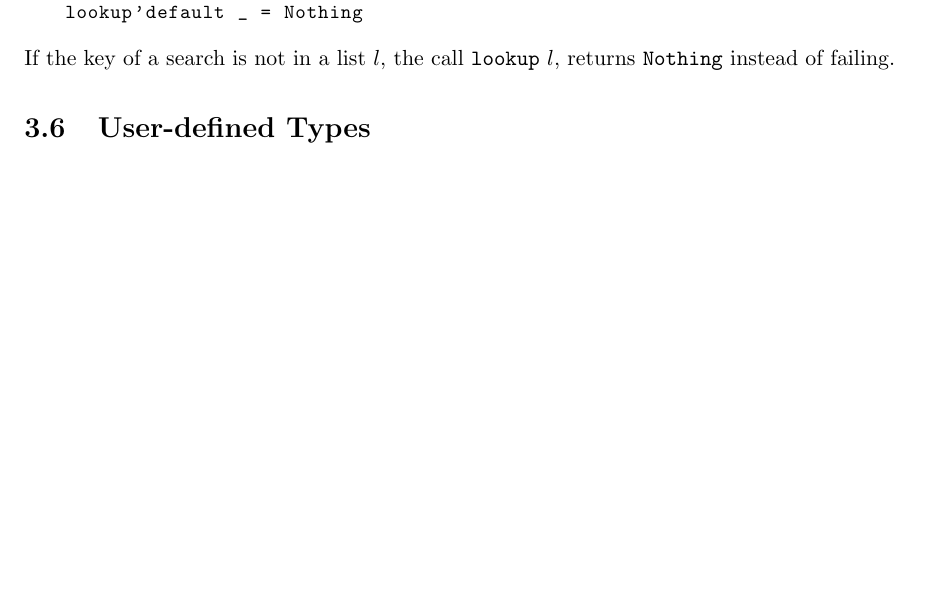
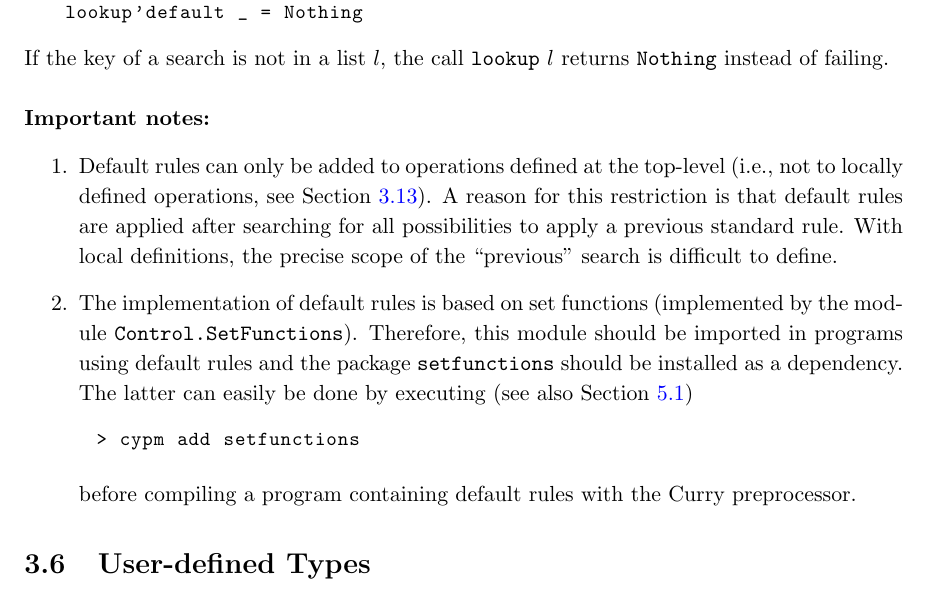
Before and after one commit to curry-language/tutorial, a LaTeX thesis (main_pdf.tex, which reads features.tex): part of page 23 of 93, cut so that both start at the same text, the shorter picture padded with empty space. Compiled offline with pdfLaTeX.

Commit message:
Note about the use of default rules added

```diff
--- a/features.tex
+++ b/features.tex
@@ -679,12 +679,41 @@ example, consider looking up the value of a key in a key-value pair list.
 \end{curry}
 %
 If the key of a search is not in a list $l$, the call
-\code{lookup} $l$, returns \code{Nothing} instead of failing.
+\code{lookup} $l$ returns \code{Nothing} instead of failing.
+
+\paragraph{Important notes:}
+\begin{enumerate}
+\item
+Default rules can only be added to operations defined at the top-level
+(i.e., not to locally defined operations,
+see Section~\ref{sec:localdefinitions}).
+A reason for this restriction is that default rules are applied
+after searching for all possibilities to apply a previous standard rule.
+With local definitions, the precise scope of the ``previous'' search
+is difficult to define.
+
+\item
+The implementation of default rules is based on set functions
+(implemented by the module \code{Control.SetFunctions}).
+Therefore, this module should be imported in programs using
+default rules and the package \code{setfunctions} should be installed
+as a dependency.
+The latter can easily be done by executing
+(see also Section~\ref{sec:importing-packages})
+%
+\begin{curry}
+> cypm add setfunctions
+\end{curry}
+%
+before compiling a program containing default rules with the
+Curry preprocessor.
+\end{enumerate}
+
 
 \section{User-defined Types}
 
 A \emph{type}\index{type} is a set of values.
-Some common types, presented in Section \ref{Predefined Types},
+Some common types, presented in Section~\ref{Predefined Types},
 are built into the language
 and the programmer does not declare them.
 All other types used in a program must be declared by the programmer.
```
Also changed, not shown: features.tex (1 more changed lines).
